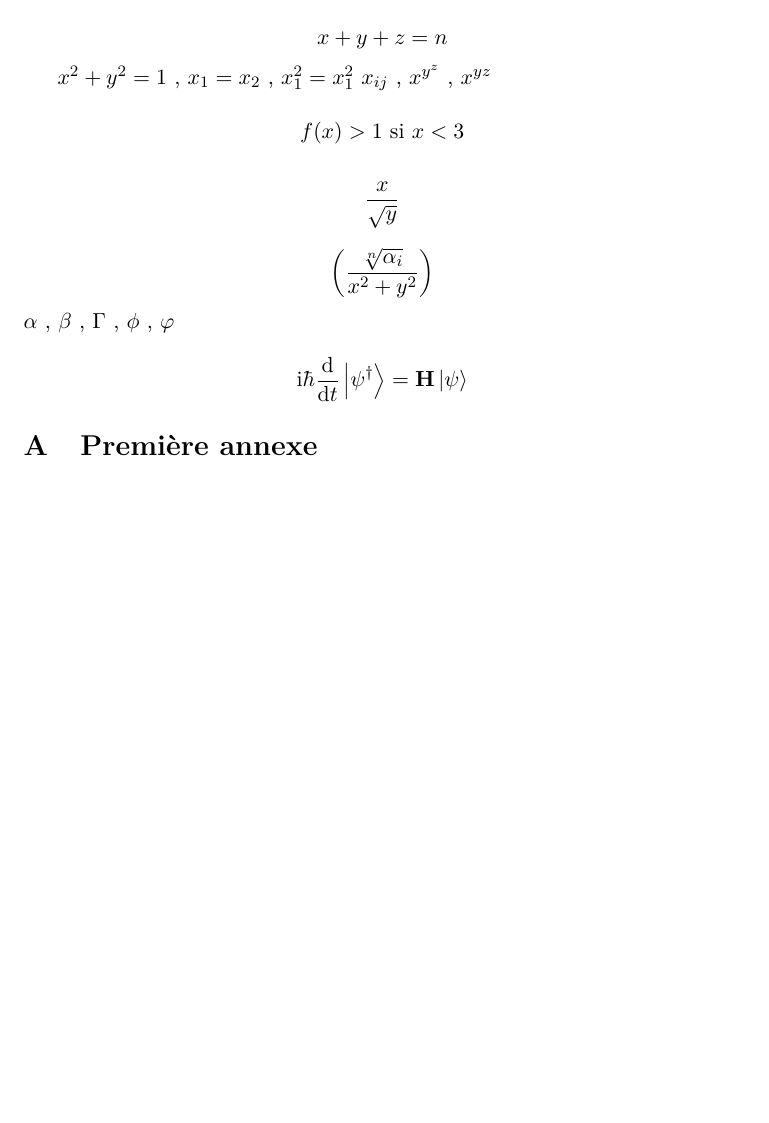
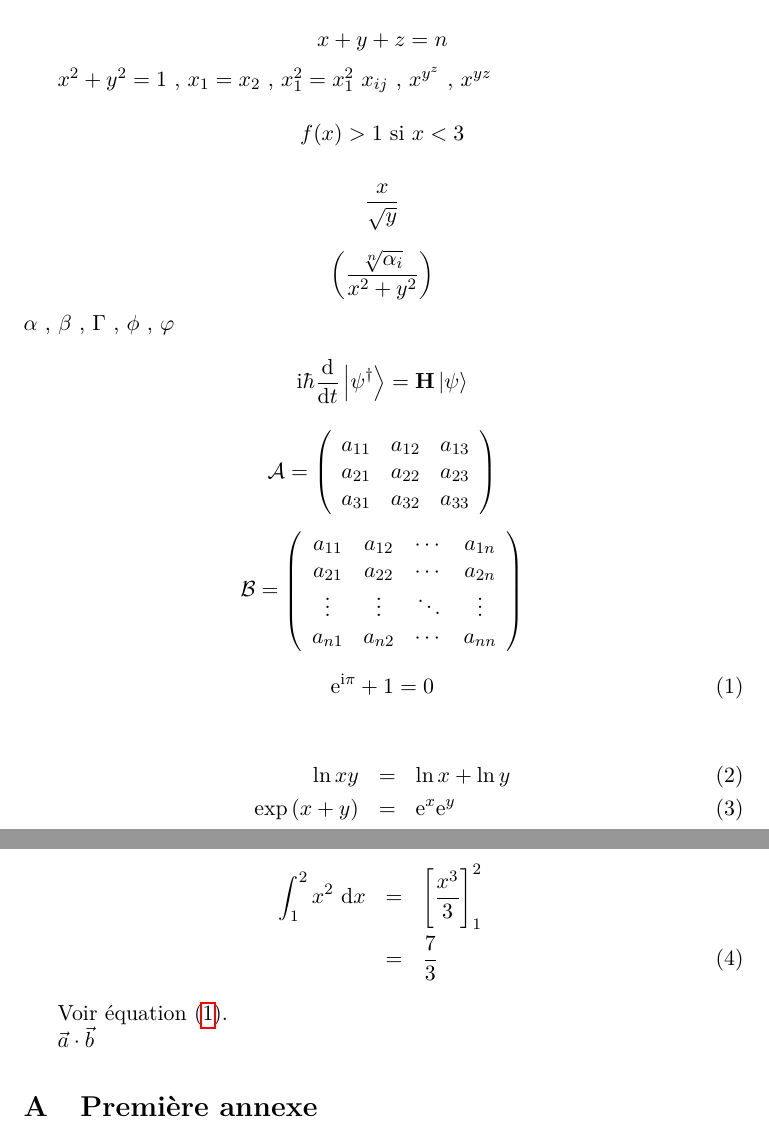
Before and after one commit to TheDS1337/M2-TPTS, a LaTeX document (Mon premier document LateX.tex): part of page 4 of 4 before the commit and two parts of pages 4 and 5 of 5 after it, the two joined at a grey line, cut so that both start at the same text, the shorter picture padded with empty space. Compiled offline with pdfLaTeX.

Commit message:
Mise à jour 06/02/2021

```diff
--- a/Mon premier document LateX.tex
+++ b/Mon premier document LateX.tex
@@ -11,6 +11,7 @@
 \usepackage{hyperref}
 
 \newcommand{\nompropre}[1]{\textit{#1}}
+\newcommand{\diff}{\ \mathrm{d}}
 
 \title{Mon premier document \LaTeX \\ Cours de TPTS}
 \author{\nompropre{J. Messamah} \and \nompropre{Mazri} \thanks{USTHB}}
@@ -212,7 +213,44 @@ $ \alpha $ , $\beta $ , $\Gamma$ , $\phi$ , $\varphi$
 \mathrm{i}\hbar\frac{\mathrm{d}}{\mathrm{d}t} \ket{\psi^\dagger}= \mathbf{H} \ket{\psi}
 \]
 
+\[
+{\mathcal A} = \left (
+\begin{array}{ccc}
+a_{11} & a_{12} & a_{13} \\
+a_{21} & a_{22} & a_{23} \\
+a_{31} & a_{32} & a_{33}
+\end{array}
+\right )
+\]
 
+\[
+{\mathcal B} = \left (
+\begin{array}{cccc}
+a_{11} & a_{12} & \cdots & a_{1n} \\
+a_{21} & a_{22} & \cdots & a_{2n} \\
+\vdots  & \vdots   & \ddots & \vdots  \\
+a_{n1} & a_{n2} & \cdots & a_{nn}
+\end{array}
+\right )
+\]
+
+\begin{equation} \label{equation/euler}
+\mathrm{e}^{\mathrm{i}\pi}+1=0
+\end{equation}
+
+\begin{eqnarray}
+\ln xy                           & = & \ln x + \ln y \\
+\exp \left ( x+y \right ) & = & \mathrm{e}^x  \mathrm{e}^y
+\end{eqnarray}
+
+\begin{eqnarray}
+\int_1^2 x^2 \diff x & = & \left[\frac{x^3}{3}\right ]_1^2 \nonumber \\
+                               & = & \frac{7}{3}
+\end{eqnarray}
+
+Voir équation \eqref{equation/euler}.
+
+$\vec{a}\cdot\vec{b}$
 \appendix
 \section{Première annexe}
 
```
